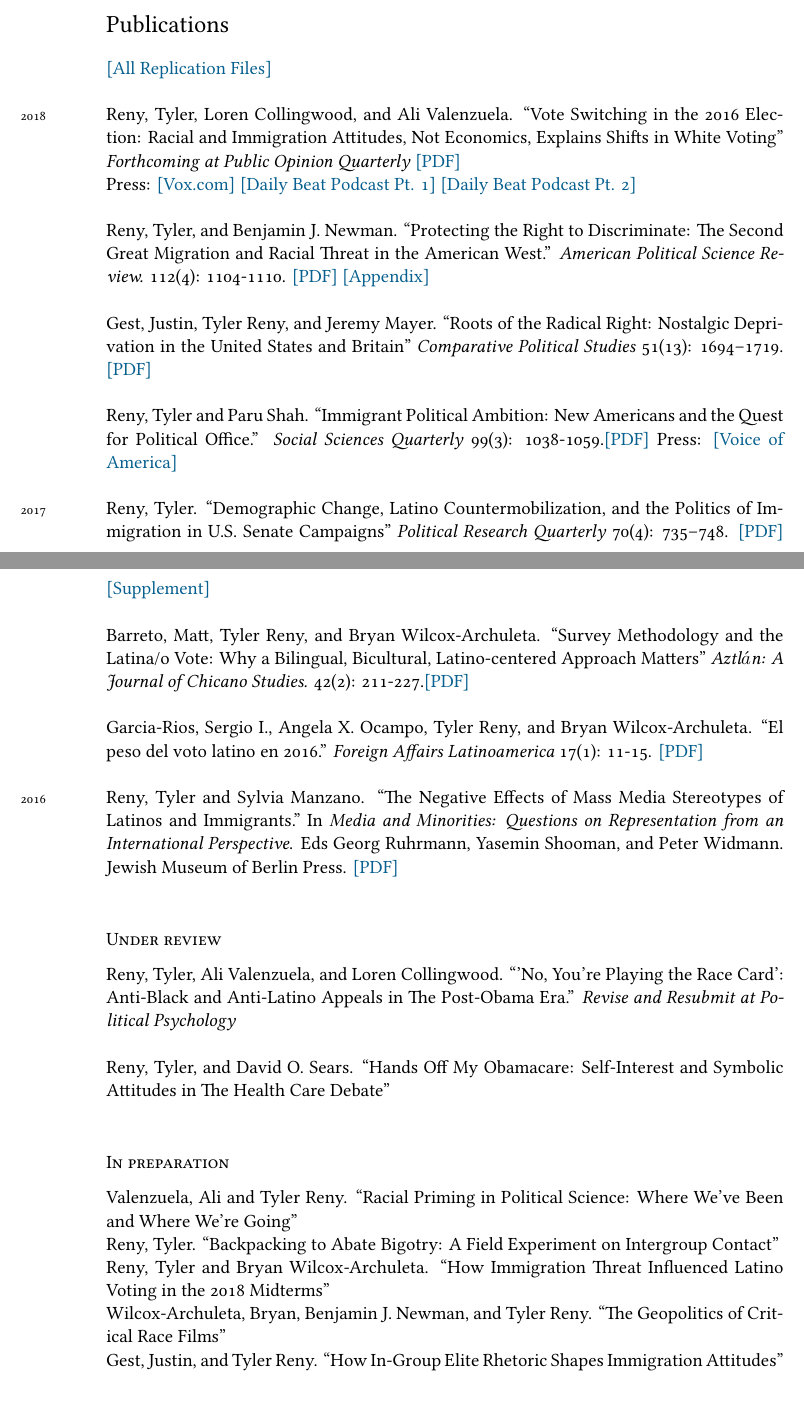
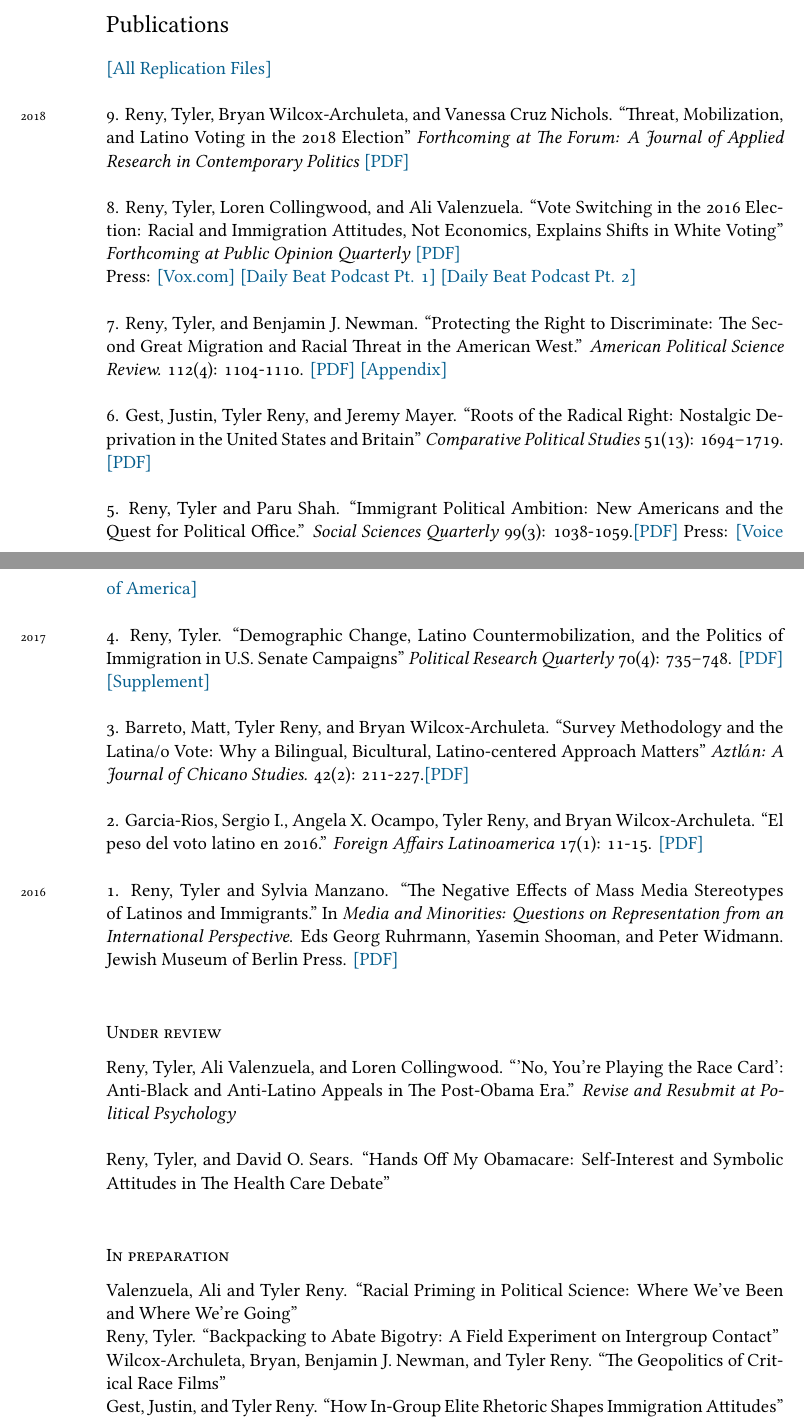
Before and after one commit to tylerreny/tylerreny.github.io, a LaTeX CV (pdf/cv-reny.tex): two parts of pages 1 and 2 of 6, joined at a grey line, cut so that both start at the same text. Compiled offline with XeLaTeX; a missing font is replaced by an installed copy or a similar font.

Commit message:
update cv

```diff
--- a/pdf/cv-reny.tex
+++ b/pdf/cv-reny.tex
@@ -77,23 +77,25 @@ Minor, Spanish
 \section*{Publications}
 \href{https://dataverse.harvard.edu/dataverse/tylerreny}{[All Replication Files]}\\
 
-\years{2018} Reny, Tyler, Loren Collingwood, and Ali Valenzuela. ``Vote Switching in the 2016 Election: Racial and Immigration Attitudes, Not Economics, Explains Shifts in White Voting''  \textit{Forthcoming at Public Opinion Quarterly} \href{http://tylerreny.github.io/pdf/pubs/final_submission_reny_etal_poq_public.pdf}{[PDF]}
+\years{2018} 9. Reny, Tyler, Bryan Wilcox-Archuleta, and Vanessa Cruz Nichols. ``Threat, Mobilization, and Latino Voting in the 2018 Election''  \textit{Forthcoming at The Forum: A Journal of Applied Research in Contemporary Politics} \href{https://www.dropbox.com/s/2cpw7xze09rams8/reny_wilcox_cruznichols_forum_submission_final_forweb.pdf?dl=0}{[PDF]} \\
+
+\years{} 8. Reny, Tyler, Loren Collingwood, and Ali Valenzuela. ``Vote Switching in the 2016 Election: Racial and Immigration Attitudes, Not Economics, Explains Shifts in White Voting''  \textit{Forthcoming at Public Opinion Quarterly} \href{http://tylerreny.github.io/pdf/pubs/final_submission_reny_etal_poq_public.pdf}{[PDF]}
 
 Press: \href{https://www.vox.com/policy-and-politics/2018/10/16/17980820/trump-obama-2016-race-racism-class-economy-2018-midterm}{[Vox.com]} \href{http://www.btrtoday.com/listen/thedailybeat/vote-switching-in-the-2016-election-with-tyler-reny-part-1/}{[Daily Beat Podcast Pt. 1]} \href{http://www.btrtoday.com/listen/thedailybeat/vote-switching-white-economic-anxiety-more-with-tyler-reny-part2/}{[Daily Beat Podcast Pt. 2]}\\
 
-\years{} Reny, Tyler, and Benjamin J. Newman. ``Protecting the Right to Discriminate: The Second Great Migration and Racial Threat in the American West.'' \textit{American Political Science Review.} 112(4): 1104-1110. \href{http://tylerreny.github.io/pdf/pubs/reny_newman_apsr_2018.pdf}{[PDF]} \href{http://tylerreny.github.io/pdf/pubs/reny_newman_apsr_2018_SI.pdf}{[Appendix]}\\
+\years{} 7. Reny, Tyler, and Benjamin J. Newman. ``Protecting the Right to Discriminate: The Second Great Migration and Racial Threat in the American West.'' \textit{American Political Science Review.} 112(4): 1104-1110. \href{http://tylerreny.github.io/pdf/pubs/reny_newman_apsr_2018.pdf}{[PDF]} \href{http://tylerreny.github.io/pdf/pubs/reny_newman_apsr_2018_SI.pdf}{[Appendix]}\\
 
-\years{} Gest, Justin, Tyler Reny, and Jeremy Mayer. ``Roots of the Radical Right: Nostalgic Deprivation in the United States and Britain'' \textit{Comparative Political Studies} 51(13): 1694–1719. \href{http://tylerreny.github.io/pdf/pubs/reny_2017_cps_final.pdf}{[PDF]}\\
+\years{} 6. Gest, Justin, Tyler Reny, and Jeremy Mayer. ``Roots of the Radical Right: Nostalgic Deprivation in the United States and Britain'' \textit{Comparative Political Studies} 51(13): 1694–1719. \href{http://tylerreny.github.io/pdf/pubs/reny_2017_cps_final.pdf}{[PDF]}\\
 
-\years{} Reny, Tyler and Paru Shah. ``Immigrant Political Ambition:  New Americans and the Quest for Political Office.'' \textit{Social Sciences Quarterly} 99(3): 1038-1059.\href{http://tylerreny.github.io/pdf/pubs/reny_shah_2018_ssq_immigrant_ambition.pdf}{[PDF]} Press: \href{https://www.voanews.com/a/immigrants-candidates-make-a-run-for-it-in-upcoming-us-elections/4439132.html}{[Voice of America]}\\
+\years{} 5. Reny, Tyler and Paru Shah. ``Immigrant Political Ambition:  New Americans and the Quest for Political Office.'' \textit{Social Sciences Quarterly} 99(3): 1038-1059.\href{http://tylerreny.github.io/pdf/pubs/reny_shah_2018_ssq_immigrant_ambition.pdf}{[PDF]} Press: \href{https://www.voanews.com/a/immigrants-candidates-make-a-run-for-it-in-upcoming-us-elections/4439132.html}{[Voice of America]}\\
 
-\years{2017} Reny, Tyler. ``Demographic Change, Latino Countermobilization, and the Politics of Immigration in U.S. Senate Campaigns'' \textit{Political Research Quarterly} 70(4): 735–748. \href{http://tylerreny.github.io/pdf/pubs/reny_2017_prq_final.pdf}{[PDF]} \href{http://tylerreny.github.io/pdf/pubs/reny_2017_prq_final_supp.pdf}{[Supplement]}\\
+\years{2017} 4. Reny, Tyler. ``Demographic Change, Latino Countermobilization, and the Politics of Immigration in U.S. Senate Campaigns'' \textit{Political Research Quarterly} 70(4): 735–748. \href{http://tylerreny.github.io/pdf/pubs/reny_2017_prq_final.pdf}{[PDF]} \href{http://tylerreny.github.io/pdf/pubs/reny_2017_prq_final_supp.pdf}{[Supplement]}\\
 
-\years{} Barreto, Matt, Tyler Reny, and Bryan Wilcox-Archuleta. ``Survey Methodology and the Latina/o Vote: Why a Bilingual, Bicultural, Latino-centered Approach Matters'' \textit{Aztl$\acute{a}$n: A Journal of Chicano Studies.} 42(2): 211-227.\href{http://tylerreny.github.io/pdf/pubs/reny_2017_aztlan_final.pdf}{ [PDF]}\\
+\years{} 3. Barreto, Matt, Tyler Reny, and Bryan Wilcox-Archuleta. ``Survey Methodology and the Latina/o Vote: Why a Bilingual, Bicultural, Latino-centered Approach Matters'' \textit{Aztl$\acute{a}$n: A Journal of Chicano Studies.} 42(2): 211-227.\href{http://tylerreny.github.io/pdf/pubs/reny_2017_aztlan_final.pdf}{ [PDF]}\\
 
-\years{} Garcia-Rios, Sergio I., Angela X. Ocampo, Tyler Reny, and Bryan Wilcox-Archuleta. ``El peso del voto latino en 2016.'' \textit{Foreign Affairs Latinoamerica} 17(1): 11-15. \href{http://tylerreny.github.io/pdf/pubs/reny_et_al_2017_foreign_affairs.pdf}{ [PDF]}\\
+\years{} 2. Garcia-Rios, Sergio I., Angela X. Ocampo, Tyler Reny, and Bryan Wilcox-Archuleta. ``El peso del voto latino en 2016.'' \textit{Foreign Affairs Latinoamerica} 17(1): 11-15. \href{http://tylerreny.github.io/pdf/pubs/reny_et_al_2017_foreign_affairs.pdf}{ [PDF]}\\
 
-\years{2016} Reny, Tyler and Sylvia Manzano. ``The Negative Effects of Mass Media Stereotypes of Latinos and Immigrants." In \textit{Media and Minorities: Questions on Representation from an International Perspective}. Eds Georg Ruhrmann, Yasemin Shooman, and Peter Widmann. Jewish Museum of Berlin Press. \href{http://tylerreny.github.io/pdf/pubs/reny_manzano_stereotypes_2016.pdf}{[PDF]}\\
+\years{2016} 1. Reny, Tyler and Sylvia Manzano. ``The Negative Effects of Mass Media Stereotypes of Latinos and Immigrants." In \textit{Media and Minorities: Questions on Representation from an International Perspective}. Eds Georg Ruhrmann, Yasemin Shooman, and Peter Widmann. Jewish Museum of Berlin Press. \href{http://tylerreny.github.io/pdf/pubs/reny_manzano_stereotypes_2016.pdf}{[PDF]}\\
 
 \subsection*{Under review}
 
@@ -105,7 +107,6 @@ Press: \href{https://www.vox.com/policy-and-politics/2018/10/16/17980820/trump-o
 
 \years{}Valenzuela, Ali and Tyler Reny. ``Racial Priming in Political Science: Where We've Been and Where We're Going''\\
 \years{} Reny, Tyler. ``Backpacking to Abate Bigotry: A Field Experiment on Intergroup Contact''\\
-\years{} Reny, Tyler and Bryan Wilcox-Archuleta. ``How Immigration Threat Influenced Latino Voting in the 2018 Midterms''\\
 \years{} Wilcox-Archuleta, Bryan, Benjamin J. Newman, and Tyler Reny. ``The Geopolitics of Critical Race Films''\\
 \years{} Gest, Justin, and Tyler Reny. ``How In-Group Elite Rhetoric Shapes Immigration Attitudes'' (with Justin Gest)\\
 \years{} Reny, Tyler and Michael Tesler. ``The Racialization and Deracialization of the ACA''\\
```
Also changed, not shown: research.md (+6 -0 lines), pdf/cv-reny.pdf, 6 other files.
